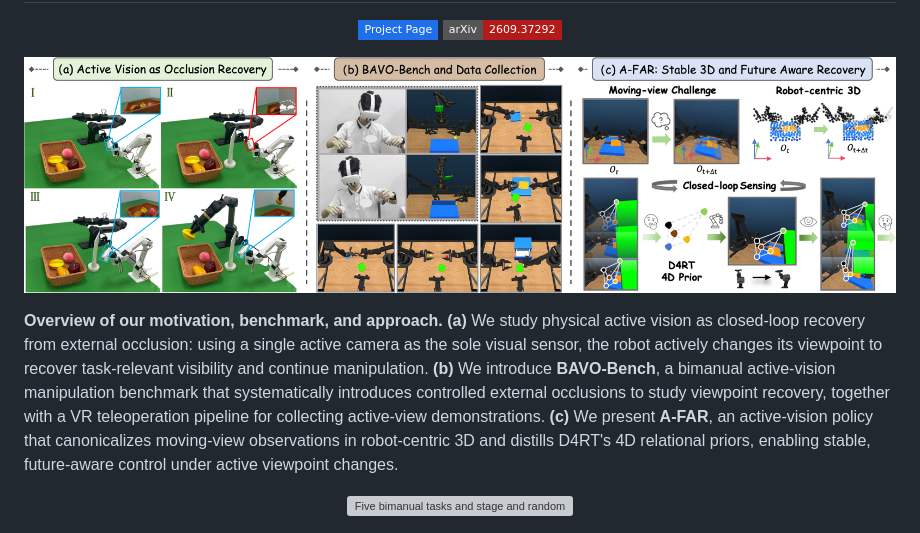
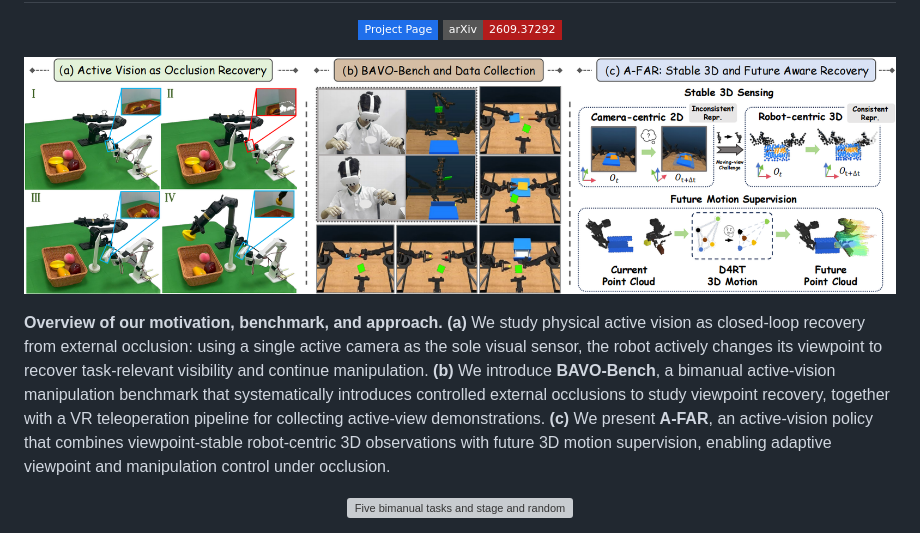
Before and after one commit to HCPLab-SYSU/BAVO-Bench, a Markdown page: README.md, the part around the change. Drawn GitHub-style; pictures changed too: static/images/intro.png; badges without logos; grey boxes are pictures that could not be loaded.

Commit message:
update github

```diff
--- a/README.md
+++ b/README.md
@@ -13,7 +13,7 @@
   <img src="static/images/intro.png" alt="Overview of physical active vision, BAVO-Bench, and A-FAR" width="100%" />
 </p>
 
-**Overview of our motivation, benchmark, and approach.** **(a)** We study physical active vision as closed-loop recovery from external occlusion: using a single active camera as the sole visual sensor, the robot actively changes its viewpoint to recover task-relevant visibility and continue manipulation. **(b)** We introduce **BAVO-Bench**, a bimanual active-vision manipulation benchmark that systematically introduces controlled external occlusions to study viewpoint recovery, together with a VR teleoperation pipeline for collecting active-view demonstrations. **(c)** We present **A-FAR**, an active-vision policy that canonicalizes moving-view observations in robot-centric 3D and distills D4RT's 4D relational priors, enabling stable, future-aware control under active viewpoint changes.
+**Overview of our motivation, benchmark, and approach.** **(a)** We study physical active vision as closed-loop recovery from external occlusion: using a single active camera as the sole visual sensor, the robot actively changes its viewpoint to recover task-relevant visibility and continue manipulation. **(b)** We introduce **BAVO-Bench**, a bimanual active-vision manipulation benchmark that systematically introduces controlled external occlusions to study viewpoint recovery, together with a VR teleoperation pipeline for collecting active-view demonstrations. **(c)** We present **A-FAR**, an active-vision policy that combines viewpoint-stable robot-centric 3D observations with future 3D motion supervision, enabling adaptive viewpoint and manipulation control under occlusion.
 
 <p align="center">
   <img src="static/images/benchmark.png" alt="Five bimanual tasks and stage and random-time occlusion settings in BAVO-Bench" width="100%" />
```
Also changed, not shown: 4 other files.
